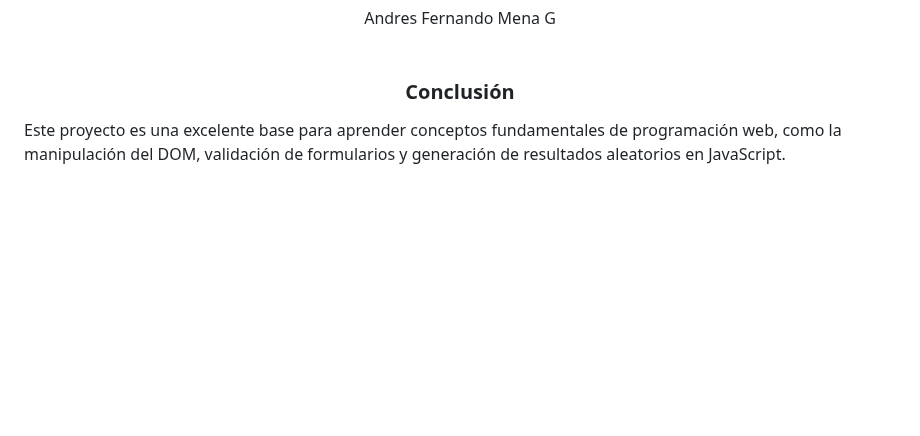
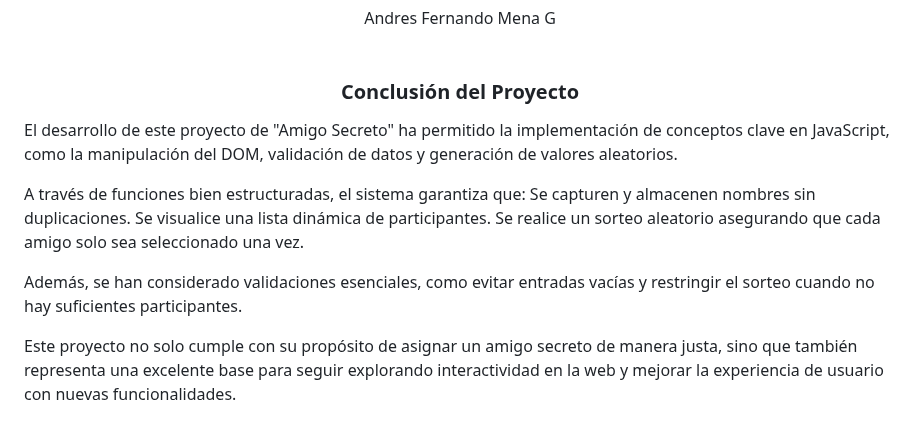
Before and after one commit to AndresMena1979/challenge-amigo-secreto, a Markdown page: README.md, the part around the change. Rendered like a GitHub page; blank space fills up the shorter version.

Commit message:
Update README.md
actualizacion de la comclusion

```diff
--- a/README.md
+++ b/README.md
@@ -85,6 +85,16 @@ Alertas en caso de intentar ingresar nombres duplicados o realizar sorteos sin s
 <h3 align="center"><br>Desarrollador</br></h3>
 <p align="center">Andres Fernando Mena G</p>
 
-<h3 align="center"><br>Conclusión</br></h3>
+<h3 align="center"><br>Conclusión del Proyecto</br></h3>
 
-Este proyecto es una excelente base para aprender conceptos fundamentales de programación web, como la manipulación del DOM, validación de formularios y generación de resultados aleatorios en JavaScript.
+
+El desarrollo de este proyecto de "Amigo Secreto" ha permitido la implementación de conceptos clave en JavaScript, como la manipulación del DOM, validación de datos y generación de valores aleatorios.
+
+A través de funciones bien estructuradas, el sistema garantiza que:
+ Se capturen y almacenen nombres sin duplicaciones.
+ Se visualice una lista dinámica de participantes.
+ Se realice un sorteo aleatorio asegurando que cada amigo solo sea seleccionado una vez.
+
+Además, se han considerado validaciones esenciales, como evitar entradas vacías y restringir el sorteo cuando no hay suficientes participantes.
+
+Este proyecto no solo cumple con su propósito de asignar un amigo secreto de manera justa, sino que también representa una excelente base para seguir explorando interactividad en la web y mejorar la experiencia de usuario con nuevas funcionalidades.
```
